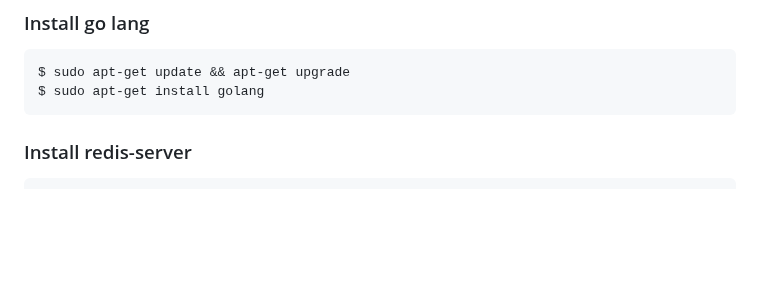
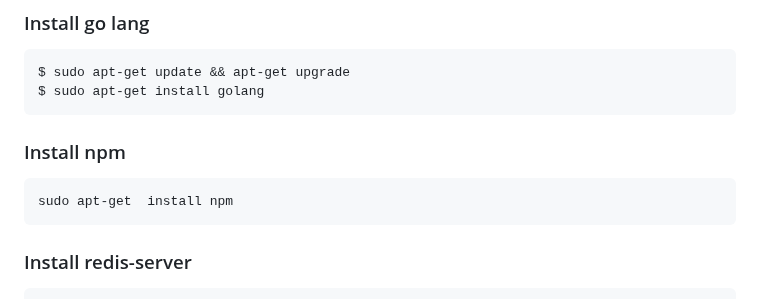
Before and after one commit to yuriy0803/open-etc-pool-friends, a Markdown page: README.md, the part around the change. Drawn GitHub-style; blank space fills up the shorter version.

```diff
--- a/README.md
+++ b/README.md
@@ -42,6 +42,9 @@ Dependencies:
 
     $ sudo apt-get update && apt-get upgrade
     $ sudo apt-get install golang
+
+### Install npm
+    sudo apt-get  install npm
 
 ### Install redis-server
 
```
